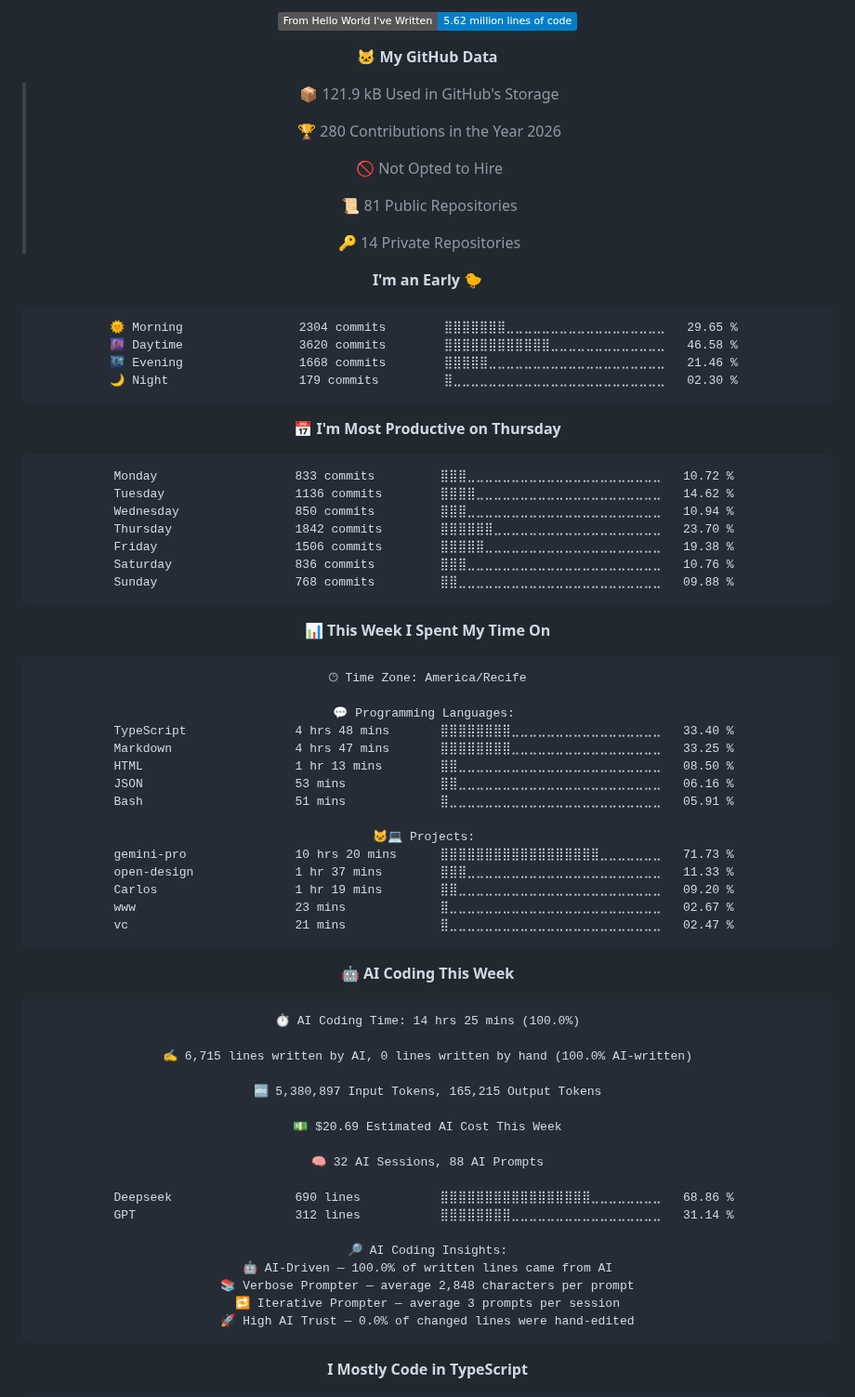
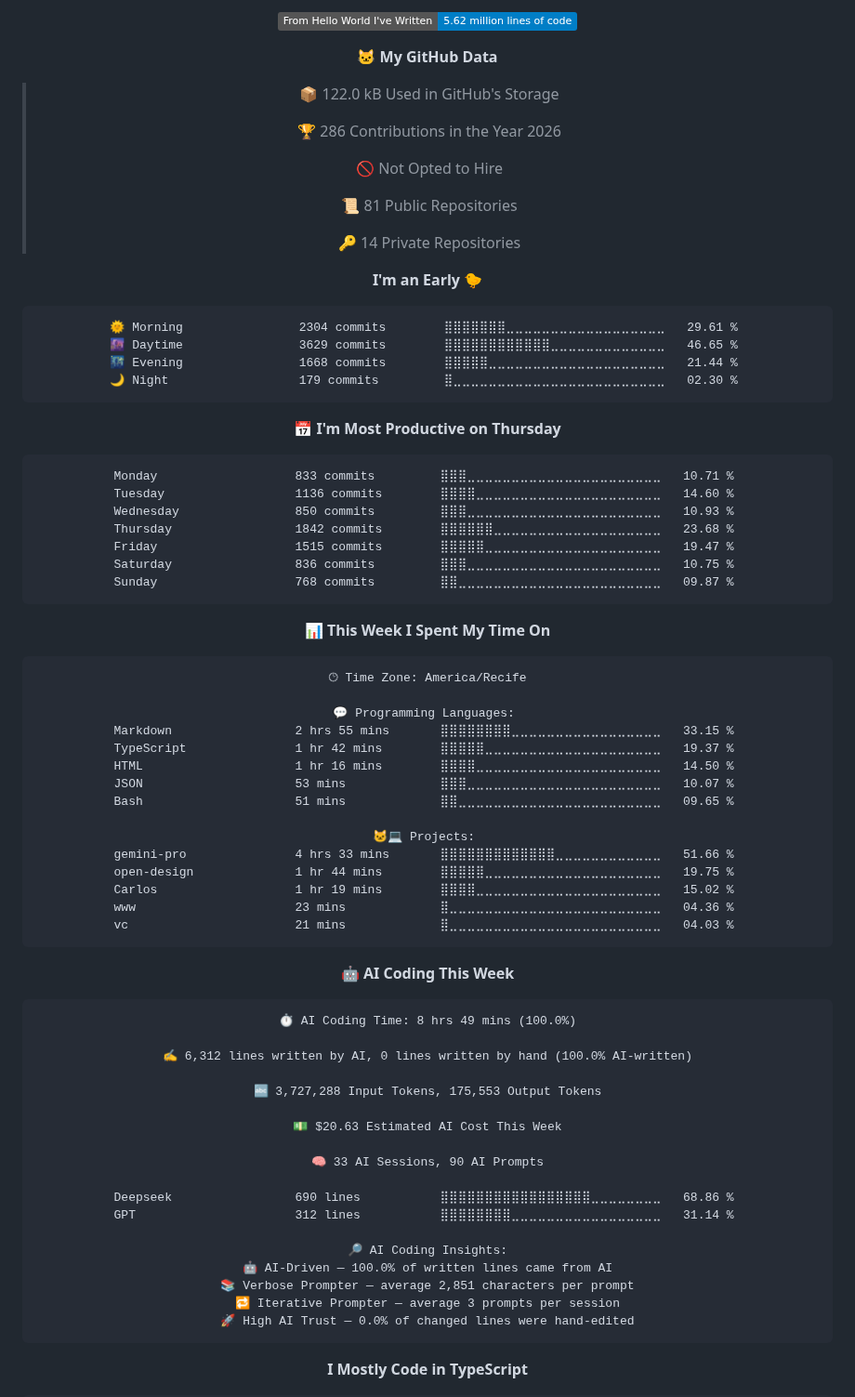
Before and after one commit to Kaduh15/kaduh15, a Markdown page: README.md, the part around one of its changes. Shown at 93% size. Drawn GitHub-style; folded sections open; badges without logos.

Commit message:
Updated with Dev Metrics

````diff
--- a/README.md
+++ b/README.md
@@ -86,9 +86,9 @@
 
 **🐱 My GitHub Data**
 
-> 📦 121.9 kB Used in GitHub's Storage
+> 📦 122.0 kB Used in GitHub's Storage
  >
-> 🏆 280 Contributions in the Year 2026
+> 🏆 286 Contributions in the Year 2026
  >
 > 🚫 Not Opted to Hire
  >
@@ -99,21 +99,21 @@
 **I'm an Early 🐤**
 
 ```text
-🌞 Morning                2304 commits        ⣿⣿⣿⣿⣿⣿⣿⣀⣀⣀⣀⣀⣀⣀⣀⣀⣀⣀⣀⣀⣀⣀⣀⣀⣀   29.65 %
-🌆 Daytime                3620 commits        ⣿⣿⣿⣿⣿⣿⣿⣿⣿⣿⣿⣿⣀⣀⣀⣀⣀⣀⣀⣀⣀⣀⣀⣀⣀   46.58 %
-🌃 Evening                1668 commits        ⣿⣿⣿⣿⣿⣀⣀⣀⣀⣀⣀⣀⣀⣀⣀⣀⣀⣀⣀⣀⣀⣀⣀⣀⣀   21.46 %
+🌞 Morning                2304 commits        ⣿⣿⣿⣿⣿⣿⣿⣀⣀⣀⣀⣀⣀⣀⣀⣀⣀⣀⣀⣀⣀⣀⣀⣀⣀   29.61 %
+🌆 Daytime                3629 commits        ⣿⣿⣿⣿⣿⣿⣿⣿⣿⣿⣿⣿⣀⣀⣀⣀⣀⣀⣀⣀⣀⣀⣀⣀⣀   46.65 %
+🌃 Evening                1668 commits        ⣿⣿⣿⣿⣿⣀⣀⣀⣀⣀⣀⣀⣀⣀⣀⣀⣀⣀⣀⣀⣀⣀⣀⣀⣀   21.44 %
 🌙 Night                  179 commits         ⣿⣀⣀⣀⣀⣀⣀⣀⣀⣀⣀⣀⣀⣀⣀⣀⣀⣀⣀⣀⣀⣀⣀⣀⣀   02.30 %
 ```
 📅 **I'm Most Productive on Thursday**
 
 ```text
-Monday                   833 commits         ⣿⣿⣿⣀⣀⣀⣀⣀⣀⣀⣀⣀⣀⣀⣀⣀⣀⣀⣀⣀⣀⣀⣀⣀⣀   10.72 %
-Tuesday                  1136 commits        ⣿⣿⣿⣿⣀⣀⣀⣀⣀⣀⣀⣀⣀⣀⣀⣀⣀⣀⣀⣀⣀⣀⣀⣀⣀   14.62 %
-Wednesday                850 commits         ⣿⣿⣿⣀⣀⣀⣀⣀⣀⣀⣀⣀⣀⣀⣀⣀⣀⣀⣀⣀⣀⣀⣀⣀⣀   10.94 %
-Thursday                 1842 commits        ⣿⣿⣿⣿⣿⣿⣀⣀⣀⣀⣀⣀⣀⣀⣀⣀⣀⣀⣀⣀⣀⣀⣀⣀⣀   23.70 %
-Friday                   1506 commits        ⣿⣿⣿⣿⣿⣀⣀⣀⣀⣀⣀⣀⣀⣀⣀⣀⣀⣀⣀⣀⣀⣀⣀⣀⣀   19.38 %
-Saturday                 836 commits         ⣿⣿⣿⣀⣀⣀⣀⣀⣀⣀⣀⣀⣀⣀⣀⣀⣀⣀⣀⣀⣀⣀⣀⣀⣀   10.76 %
-Sunday                   768 commits         ⣿⣿⣀⣀⣀⣀⣀⣀⣀⣀⣀⣀⣀⣀⣀⣀⣀⣀⣀⣀⣀⣀⣀⣀⣀   09.88 %
+Monday                   833 commits         ⣿⣿⣿⣀⣀⣀⣀⣀⣀⣀⣀⣀⣀⣀⣀⣀⣀⣀⣀⣀⣀⣀⣀⣀⣀   10.71 %
+Tuesday                  1136 commits        ⣿⣿⣿⣿⣀⣀⣀⣀⣀⣀⣀⣀⣀⣀⣀⣀⣀⣀⣀⣀⣀⣀⣀⣀⣀   14.60 %
+Wednesday                850 commits         ⣿⣿⣿⣀⣀⣀⣀⣀⣀⣀⣀⣀⣀⣀⣀⣀⣀⣀⣀⣀⣀⣀⣀⣀⣀   10.93 %
+Thursday                 1842 commits        ⣿⣿⣿⣿⣿⣿⣀⣀⣀⣀⣀⣀⣀⣀⣀⣀⣀⣀⣀⣀⣀⣀⣀⣀⣀   23.68 %
+Friday                   1515 commits        ⣿⣿⣿⣿⣿⣀⣀⣀⣀⣀⣀⣀⣀⣀⣀⣀⣀⣀⣀⣀⣀⣀⣀⣀⣀   19.47 %
+Saturday                 836 commits         ⣿⣿⣿⣀⣀⣀⣀⣀⣀⣀⣀⣀⣀⣀⣀⣀⣀⣀⣀⣀⣀⣀⣀⣀⣀   10.75 %
+Sunday                   768 commits         ⣿⣿⣀⣀⣀⣀⣀⣀⣀⣀⣀⣀⣀⣀⣀⣀⣀⣀⣀⣀⣀⣀⣀⣀⣀   09.87 %
 ```
 
 
@@ -123,39 +123,39 @@ Sunday                   768 commits         ⣿⣿⣀⣀⣀⣀⣀⣀⣀⣀⣀
 🕑︎ Time Zone: America/Recife
 
 💬 Programming Languages:
-TypeScript               4 hrs 48 mins       ⣿⣿⣿⣿⣿⣿⣿⣿⣀⣀⣀⣀⣀⣀⣀⣀⣀⣀⣀⣀⣀⣀⣀⣀⣀   33.40 %
-Markdown                 4 hrs 47 mins       ⣿⣿⣿⣿⣿⣿⣿⣿⣀⣀⣀⣀⣀⣀⣀⣀⣀⣀⣀⣀⣀⣀⣀⣀⣀   33.25 %
-HTML                     1 hr 13 mins        ⣿⣿⣀⣀⣀⣀⣀⣀⣀⣀⣀⣀⣀⣀⣀⣀⣀⣀⣀⣀⣀⣀⣀⣀⣀   08.50 %
-JSON                     53 mins             ⣿⣿⣀⣀⣀⣀⣀⣀⣀⣀⣀⣀⣀⣀⣀⣀⣀⣀⣀⣀⣀⣀⣀⣀⣀   06.16 %
-Bash                     51 mins             ⣿⣀⣀⣀⣀⣀⣀⣀⣀⣀⣀⣀⣀⣀⣀⣀⣀⣀⣀⣀⣀⣀⣀⣀⣀   05.91 %
+Markdown                 2 hrs 55 mins       ⣿⣿⣿⣿⣿⣿⣿⣿⣀⣀⣀⣀⣀⣀⣀⣀⣀⣀⣀⣀⣀⣀⣀⣀⣀   33.15 %
+TypeScript               1 hr 42 mins        ⣿⣿⣿⣿⣿⣀⣀⣀⣀⣀⣀⣀⣀⣀⣀⣀⣀⣀⣀⣀⣀⣀⣀⣀⣀   19.37 %
+HTML                     1 hr 16 mins        ⣿⣿⣿⣿⣀⣀⣀⣀⣀⣀⣀⣀⣀⣀⣀⣀⣀⣀⣀⣀⣀⣀⣀⣀⣀   14.50 %
+JSON                     53 mins             ⣿⣿⣿⣀⣀⣀⣀⣀⣀⣀⣀⣀⣀⣀⣀⣀⣀⣀⣀⣀⣀⣀⣀⣀⣀   10.07 %
+Bash                     51 mins             ⣿⣿⣀⣀⣀⣀⣀⣀⣀⣀⣀⣀⣀⣀⣀⣀⣀⣀⣀⣀⣀⣀⣀⣀⣀   09.65 %
 
 🐱‍💻 Projects:
-gemini-pro               10 hrs 20 mins      ⣿⣿⣿⣿⣿⣿⣿⣿⣿⣿⣿⣿⣿⣿⣿⣿⣿⣿⣀⣀⣀⣀⣀⣀⣀   71.73 %
-open-design              1 hr 37 mins        ⣿⣿⣿⣀⣀⣀⣀⣀⣀⣀⣀⣀⣀⣀⣀⣀⣀⣀⣀⣀⣀⣀⣀⣀⣀   11.33 %
-Carlos                   1 hr 19 mins        ⣿⣿⣀⣀⣀⣀⣀⣀⣀⣀⣀⣀⣀⣀⣀⣀⣀⣀⣀⣀⣀⣀⣀⣀⣀   09.20 %
-www                      23 mins             ⣿⣀⣀⣀⣀⣀⣀⣀⣀⣀⣀⣀⣀⣀⣀⣀⣀⣀⣀⣀⣀⣀⣀⣀⣀   02.67 %
-vc                       21 mins             ⣿⣀⣀⣀⣀⣀⣀⣀⣀⣀⣀⣀⣀⣀⣀⣀⣀⣀⣀⣀⣀⣀⣀⣀⣀   02.47 %
+gemini-pro               4 hrs 33 mins       ⣿⣿⣿⣿⣿⣿⣿⣿⣿⣿⣿⣿⣿⣀⣀⣀⣀⣀⣀⣀⣀⣀⣀⣀⣀   51.66 %
+open-design              1 hr 44 mins        ⣿⣿⣿⣿⣿⣀⣀⣀⣀⣀⣀⣀⣀⣀⣀⣀⣀⣀⣀⣀⣀⣀⣀⣀⣀   19.75 %
+Carlos                   1 hr 19 mins        ⣿⣿⣿⣿⣀⣀⣀⣀⣀⣀⣀⣀⣀⣀⣀⣀⣀⣀⣀⣀⣀⣀⣀⣀⣀   15.02 %
+www                      23 mins             ⣿⣀⣀⣀⣀⣀⣀⣀⣀⣀⣀⣀⣀⣀⣀⣀⣀⣀⣀⣀⣀⣀⣀⣀⣀   04.36 %
+vc                       21 mins             ⣿⣀⣀⣀⣀⣀⣀⣀⣀⣀⣀⣀⣀⣀⣀⣀⣀⣀⣀⣀⣀⣀⣀⣀⣀   04.03 %
 ```
 
 🤖 **AI Coding This Week**
 
 ```text
-⏱ AI Coding Time: 14 hrs 25 mins (100.0%)
+⏱ AI Coding Time: 8 hrs 49 mins (100.0%)
 
-✍️ 6,715 lines written by AI, 0 lines written by hand (100.0% AI-written)
+✍️ 6,312 lines written by AI, 0 lines written by hand (100.0% AI-written)
 
-🔤 5,380,897 Input Tokens, 165,215 Output Tokens
+🔤 3,727,288 Input Tokens, 175,553 Output Tokens
 
-💵 $20.69 Estimated AI Cost This Week
+💵 $20.63 Estimated AI Cost This Week
 
-🧠 32 AI Sessions, 88 AI Prompts
+🧠 33 AI Sessions, 90 AI Prompts
 
 Deepseek                 690 lines           ⣿⣿⣿⣿⣿⣿⣿⣿⣿⣿⣿⣿⣿⣿⣿⣿⣿⣀⣀⣀⣀⣀⣀⣀⣀   68.86 %
 GPT                      312 lines           ⣿⣿⣿⣿⣿⣿⣿⣿⣀⣀⣀⣀⣀⣀⣀⣀⣀⣀⣀⣀⣀⣀⣀⣀⣀   31.14 %
 
 🔎 AI Coding Insights:
 🤖 AI-Driven — 100.0% of written lines came from AI
-📚 Verbose Prompter — average 2,848 characters per prompt
+📚 Verbose Prompter — average 2,851 characters per prompt
 🔁 Iterative Prompter — average 3 prompts per session
 🚀 High AI Trust — 0.0% of changed lines were hand-edited
 ```
````
Also changed, not shown: other parts of README.md (+3 -3 lines), assets/bar_graph.png.
